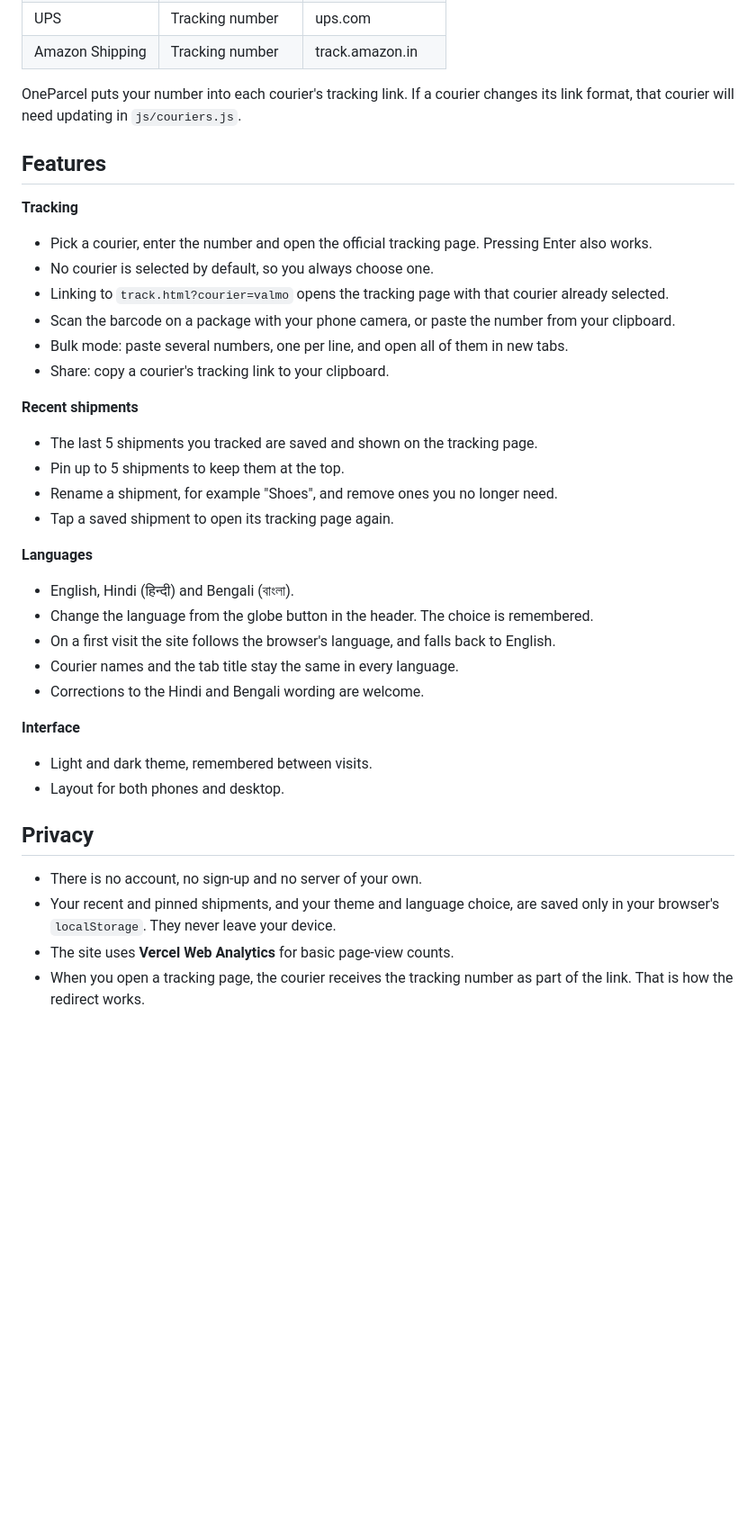
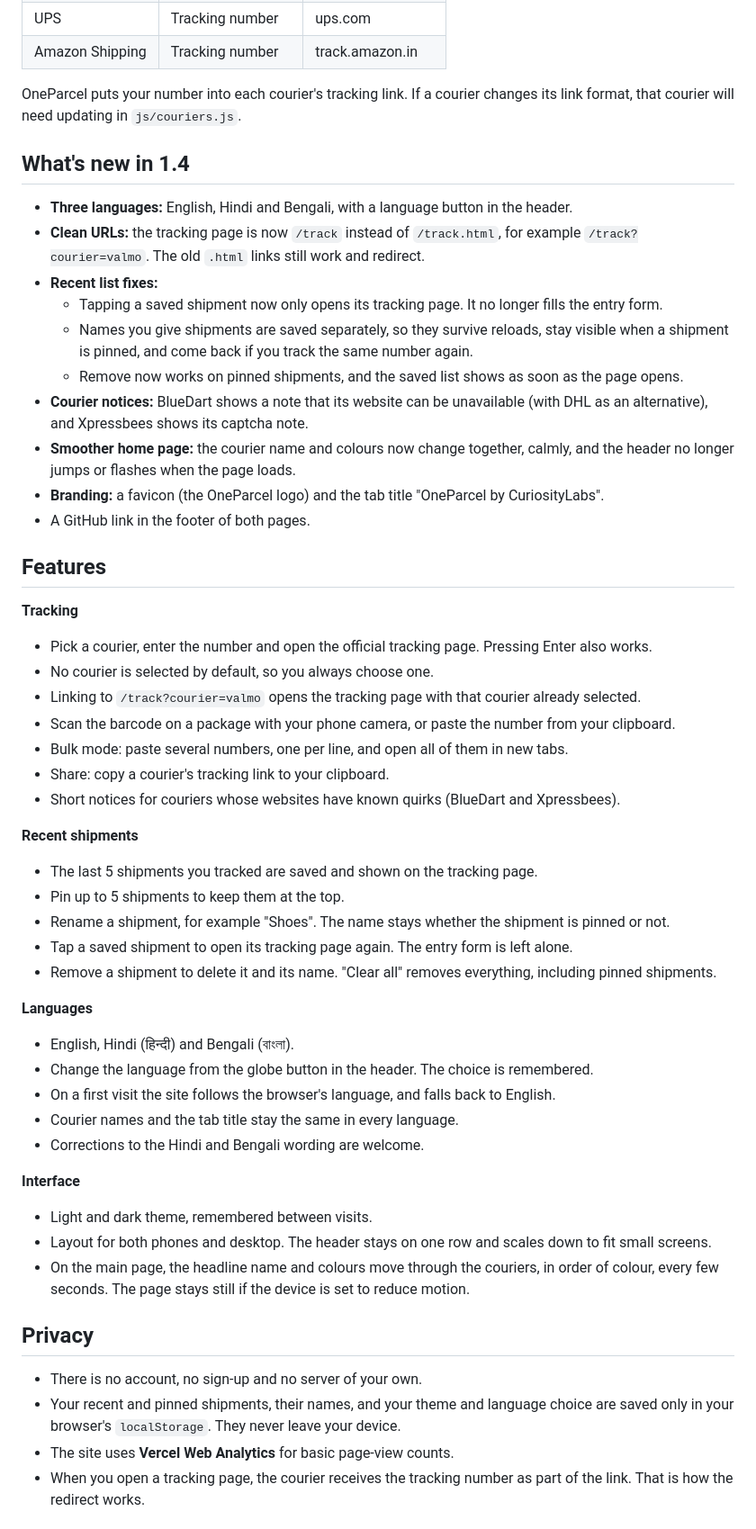
Before and after one commit to sheikhtausique/oneparcel, a Markdown page: README.md, the part around one of its changes. Shown at 90% size. GitHub-like rendering; blank space fills up the shorter version.

```diff
--- a/README.md
+++ b/README.md
@@ -21,21 +23,36 @@ OneParcel is a small web tool for people who order online and track shipments of
 
 OneParcel puts your number into each courier's tracking link. If a courier changes its link format, that courier will need updating in `js/couriers.js`.
 
+## What's new in 1.4
+
+- **Three languages:** English, Hindi and Bengali, with a language button in the header.
+- **Clean URLs:** the tracking page is now `/track` instead of `/track.html`, for example `/track?courier=valmo`. The old `.html` links still work and redirect.
+- **Recent list fixes:**
+  - Tapping a saved shipment now only opens its tracking page. It no longer fills the entry form.
+  - Names you give shipments are saved separately, so they survive reloads, stay visible when a shipment is pinned, and come back if you track the same number again.
+  - Remove now works on pinned shipments, and the saved list shows as soon as the page opens.
+- **Courier notices:** BlueDart shows a note that its website can be unavailable (with DHL as an alternative), and Xpressbees shows its captcha note.
+- **Smoother home page:** the courier name and colours now change together, calmly, and the header no longer jumps or flashes when the page loads.
+- **Branding:** a favicon (the OneParcel logo) and the tab title "OneParcel by CuriosityLabs".
+- A GitHub link in the footer of both pages.
+
 ## Features
 
 **Tracking**
 - Pick a courier, enter the number and open the official tracking page. Pressing Enter also works.
 - No courier is selected by default, so you always choose one.
-- Linking to `track.html?courier=valmo` opens the tracking page with that courier already selected.
+- Linking to `/track?courier=valmo` opens the tracking page with that courier already selected.
 - Scan the barcode on a package with your phone camera, or paste the number from your clipboard.
 - Bulk mode: paste several numbers, one per line, and open all of them in new tabs.
 - Share: copy a courier's tracking link to your clipboard.
+- Short notices for couriers whose websites have known quirks (BlueDart and Xpressbees).
 
 **Recent shipments**
 - The last 5 shipments you tracked are saved and shown on the tracking page.
 - Pin up to 5 shipments to keep them at the top.
-- Rename a shipment, for example "Shoes", and remove ones you no longer need.
-- Tap a saved shipment to open its tracking page again.
+- Rename a shipment, for example "Shoes". The name stays whether the shipment is pinned or not.
+- Tap a saved shipment to open its tracking page again. The entry form is left alone.
+- Remove a shipment to delete it and its name. "Clear all" removes everything, including pinned shipments.
 
 **Languages**
 - English, Hindi (हिन्दी) and Bengali (বাংলা).
@@ -46,12 +63,13 @@ OneParcel puts your number into each courier's tracking link. If a courier chang
 
 **Interface**
 - Light and dark theme, remembered between visits.
-- Layout for both phones and desktop.
+- Layout for both phones and desktop. The header stays on one row and scales down to fit small screens.
+- On the main page, the headline name and colours move through the couriers, in order of colour, every few seconds. The page stays still if the device is set to reduce motion.
 
 ## Privacy
 
 - There is no account, no sign-up and no server of your own.
-- Your recent and pinned shipments, and your theme and language choice, are saved only in your browser's `localStorage`. They never leave your device.
+- Your recent and pinned shipments, their names, and your theme and language choice are saved only in your browser's `localStorage`. They never leave your device.
 - The site uses **Vercel Web Analytics** for basic page-view counts.
 - When you open a tracking page, the courier receives the tracking number as part of the link. That is how the redirect works.
 
```
Also changed, not shown: other parts of README.md (+32 -10 lines).
